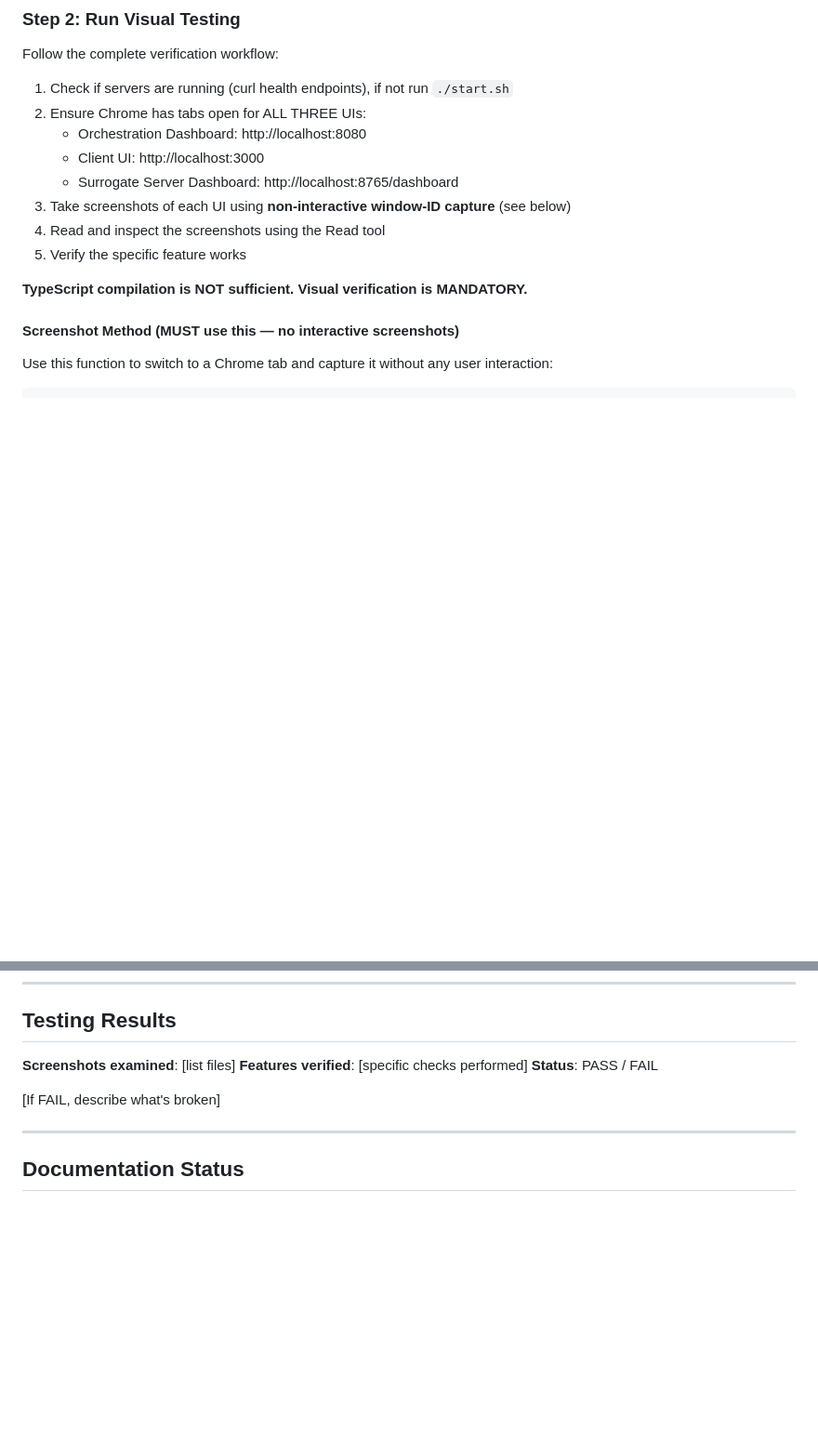
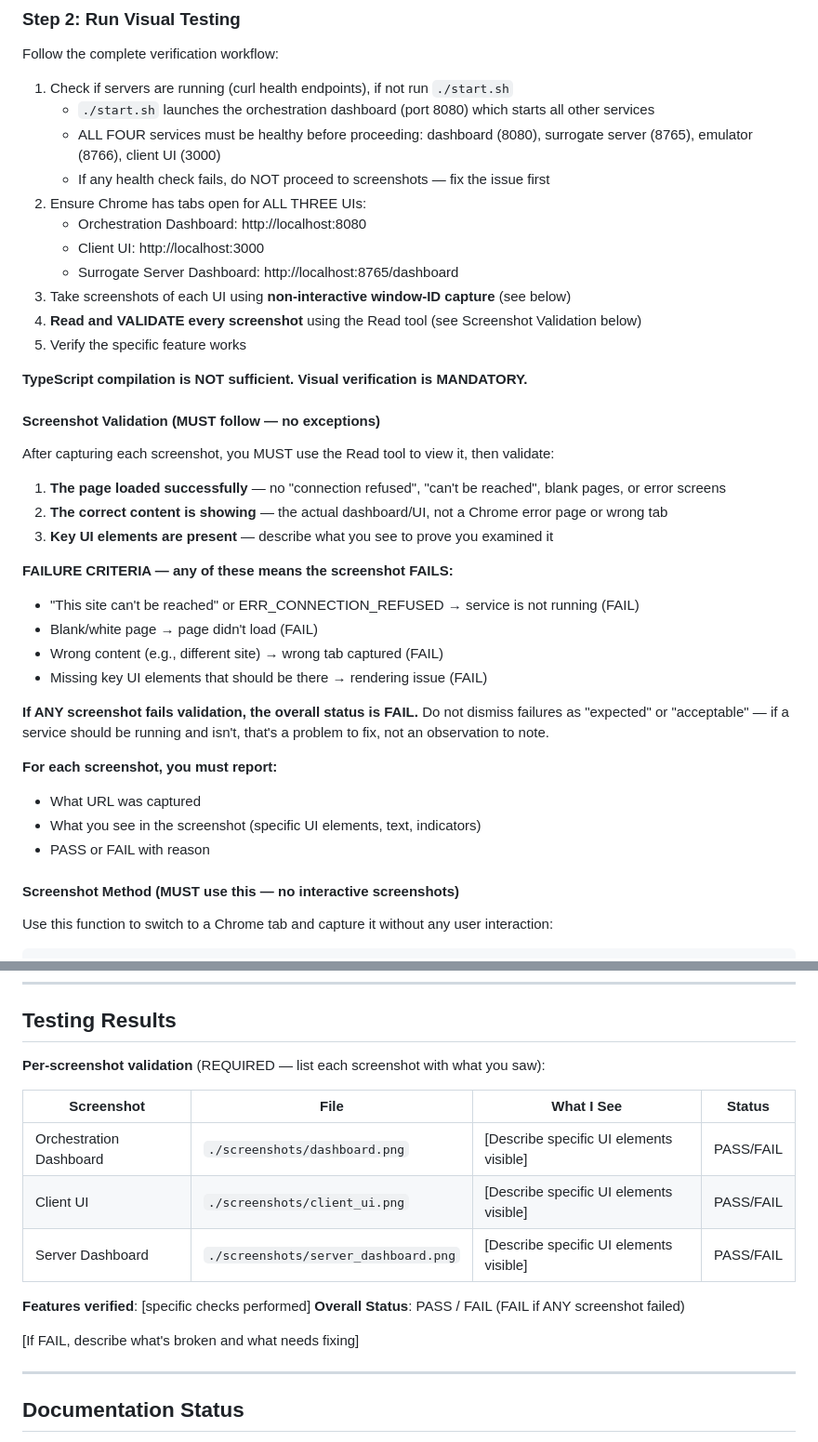
Before and after one commit to ericpauls/disco_workspace, a Markdown page: .claude/agents/completion-checklist.md, 2 parts joined by grey strips. Shown at 93% size. Drawn GitHub-style; blank space fills up the shorter version.

Commit message:
feat: Add screenshot validation rules to completion-checklist agent
Screenshots must now pass explicit validation — the agent must Read each
screenshot, confirm the page loaded (no connection refused / blank pages),
describe visible UI elements, and report per-screenshot PASS/FAIL. Services
must all pass health checks before screenshots are taken.

Co-Authored-By: Claude Opus 4.6 <noreply@anthropic.com>

```diff
--- a/.claude/agents/completion-checklist.md
+++ b/.claude/agents/completion-checklist.md
@@ -35,15 +35,39 @@ Combine results to get all modified/added files.
 Follow the complete verification workflow:
 
 1. Check if servers are running (curl health endpoints), if not run `./start.sh`
+   - `./start.sh` launches the orchestration dashboard (port 8080) which starts all other services
+   - ALL FOUR services must be healthy before proceeding: dashboard (8080), surrogate server (8765), emulator (8766), client UI (3000)
+   - If any health check fails, do NOT proceed to screenshots — fix the issue first
 2. Ensure Chrome has tabs open for ALL THREE UIs:
    - Orchestration Dashboard: http://localhost:8080
    - Client UI: http://localhost:3000
    - Surrogate Server Dashboard: http://localhost:8765/dashboard
 3. Take screenshots of each UI using **non-interactive window-ID capture** (see below)
-4. Read and inspect the screenshots using the Read tool
+4. **Read and VALIDATE every screenshot** using the Read tool (see Screenshot Validation below)
 5. Verify the specific feature works
 
 **TypeScript compilation is NOT sufficient. Visual verification is MANDATORY.**
+
+#### Screenshot Validation (MUST follow — no exceptions)
+
+After capturing each screenshot, you MUST use the Read tool to view it, then validate:
+
+1. **The page loaded successfully** — no "connection refused", "can't be reached", blank pages, or error screens
+2. **The correct content is showing** — the actual dashboard/UI, not a Chrome error page or wrong tab
+3. **Key UI elements are present** — describe what you see to prove you examined it
+
+**FAILURE CRITERIA — any of these means the screenshot FAILS:**
+- "This site can't be reached" or ERR_CONNECTION_REFUSED → service is not running (FAIL)
+- Blank/white page → page didn't load (FAIL)
+- Wrong content (e.g., different site) → wrong tab captured (FAIL)
+- Missing key UI elements that should be there → rendering issue (FAIL)
+
+**If ANY screenshot fails validation, the overall status is FAIL.** Do not dismiss failures as "expected" or "acceptable" — if a service should be running and isn't, that's a problem to fix, not an observation to note.
+
+**For each screenshot, you must report:**
+- What URL was captured
+- What you see in the screenshot (specific UI elements, text, indicators)
+- PASS or FAIL with reason
 
 #### Screenshot Method (MUST use this — no interactive screenshots)
 
@@ -154,11 +178,18 @@ Provide a clear report with two sections:
 
 ## Testing Results
 
-**Screenshots examined**: [list files]
+**Per-screenshot validation** (REQUIRED — list each screenshot with what you saw):
+
+| Screenshot | File | What I See | Status |
+|-----------|------|------------|--------|
+| Orchestration Dashboard | `./screenshots/dashboard.png` | [Describe specific UI elements visible] | PASS/FAIL |
+| Client UI | `./screenshots/client_ui.png` | [Describe specific UI elements visible] | PASS/FAIL |
+| Server Dashboard | `./screenshots/server_dashboard.png` | [Describe specific UI elements visible] | PASS/FAIL |
+
 **Features verified**: [specific checks performed]
-**Status**: PASS / FAIL
+**Overall Status**: PASS / FAIL (FAIL if ANY screenshot failed)
 
-[If FAIL, describe what's broken]
+[If FAIL, describe what's broken and what needs fixing]
 
 ---
 
```
